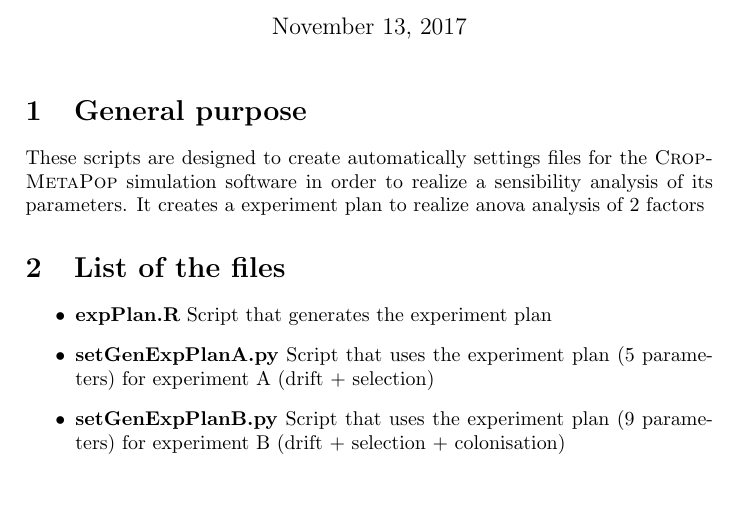
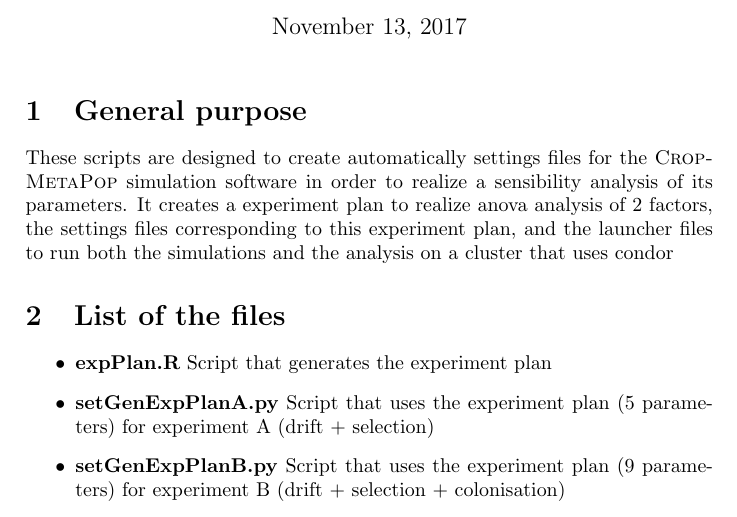
Before and after one commit to rougerbaptiste/CropSettingsGUI, a LaTeX document (Manual/Manual.tex): part of the page, cut so that both start at the same text, the shorter picture padded with empty space. Compiled offline with pdfLaTeX.

Commit message:
Improve introduction of the Manual

```diff
--- a/Manual/Manual.tex
+++ b/Manual/Manual.tex
@@ -14,7 +14,7 @@
 \maketitle
 \section{General purpose}
 These scripts are designed to create automatically settings files for the \textsc{CropMetaPop} simulation software in order to realize a sensibility analysis of its parameters.
-It creates a experiment plan to realize anova analysis of 2 factors
+It creates a experiment plan to realize anova analysis of 2 factors, the settings files corresponding to this experiment plan, and the launcher files to run both the simulations and the analysis on a cluster that uses condor
 
 
 \section{List of the files}
```
Also changed, not shown: Manual/Manual.pdf, 1 other file.
